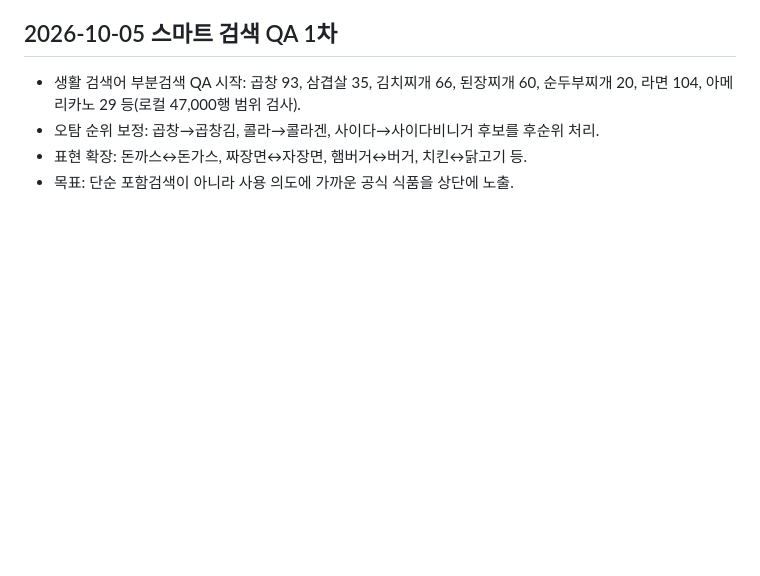
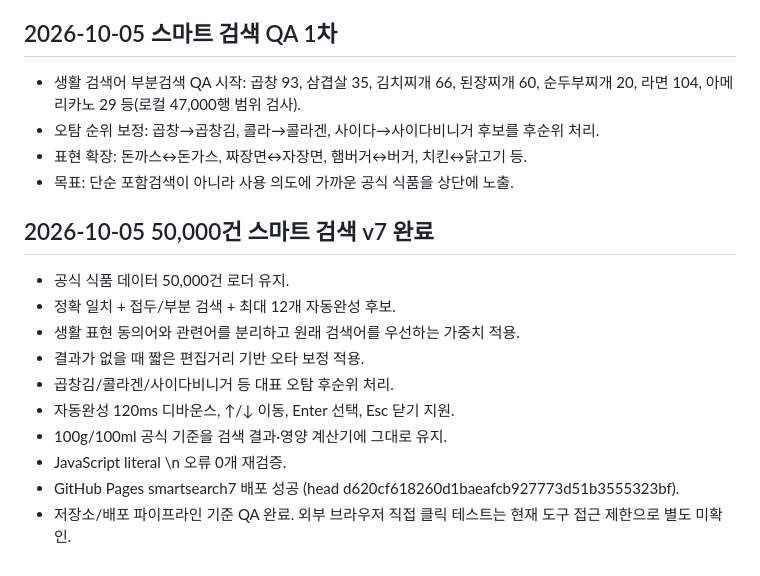
Before and after one commit to lake1308-dev/lake1308-dev.github.io, a Markdown page: foodlife/PROJECT_STATUS.md, the part around the change. Rendered like a GitHub page; blank space fills up the shorter version.

Commit message:
Food & Life: mark 50000 smart search v7 milestone

```diff
--- a/foodlife/PROJECT_STATUS.md
+++ b/foodlife/PROJECT_STATUS.md
@@ -127,3 +127,16 @@ K-FIND/식품안전나라 원본과 식품코드를 provenance로 계속 보존
 - 오탐 순위 보정: 곱창→곱창김, 콜라→콜라겐, 사이다→사이다비니거 후보를 후순위 처리.
 - 표현 확장: 돈까스↔돈가스, 짜장면↔자장면, 햄버거↔버거, 치킨↔닭고기 등.
 - 목표: 단순 포함검색이 아니라 사용 의도에 가까운 공식 식품을 상단에 노출.
+
+
+## 2026-10-05 50,000건 스마트 검색 v7 완료
+- 공식 식품 데이터 50,000건 로더 유지.
+- 정확 일치 + 접두/부분 검색 + 최대 12개 자동완성 후보.
+- 생활 표현 동의어와 관련어를 분리하고 원래 검색어를 우선하는 가중치 적용.
+- 결과가 없을 때 짧은 편집거리 기반 오타 보정 적용.
+- 곱창김/콜라겐/사이다비니거 등 대표 오탐 후순위 처리.
+- 자동완성 120ms 디바운스, ↑/↓ 이동, Enter 선택, Esc 닫기 지원.
+- 100g/100ml 공식 기준을 검색 결과·영양 계산기에 그대로 유지.
+- JavaScript literal \\n 오류 0개 재검증.
+- GitHub Pages smartsearch7 배포 성공 (head d620cf618260d1baeafcb927773d51b3555323bf).
+- 저장소/배포 파이프라인 기준 QA 완료. 외부 브라우저 직접 클릭 테스트는 현재 도구 접근 제한으로 별도 미확인.
```
